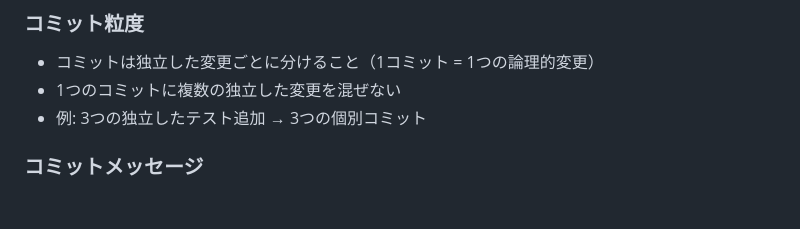
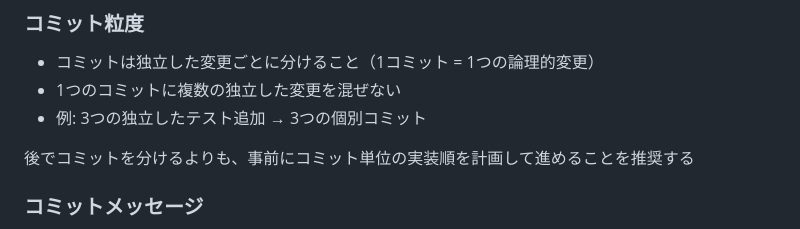
Before and after one commit to fathens/zaciraci, a Markdown page: CONTRIBUTING.md, the part around the change. Rendered like a GitHub page; blank space fills up the shorter version.

Commit message:
docs(contributing): add guidance on planning commit implementation order
- Recommend planning commit unit order in advance to avoid splitting later.

```diff
--- a/CONTRIBUTING.md
+++ b/CONTRIBUTING.md
@@ -232,6 +232,8 @@ fn test_example() {
 - 1つのコミットに複数の独立した変更を混ぜない
 - 例: 3つの独立したテスト追加 → 3つの個別コミット
 
+後でコミットを分けるよりも、事前にコミット単位の実装順を計画して進めることを推奨する
+
 ### コミットメッセージ
 - 明確で説明的なコミットメッセージを使用
 - 可能であれば conventional commit 形式に従う
```
